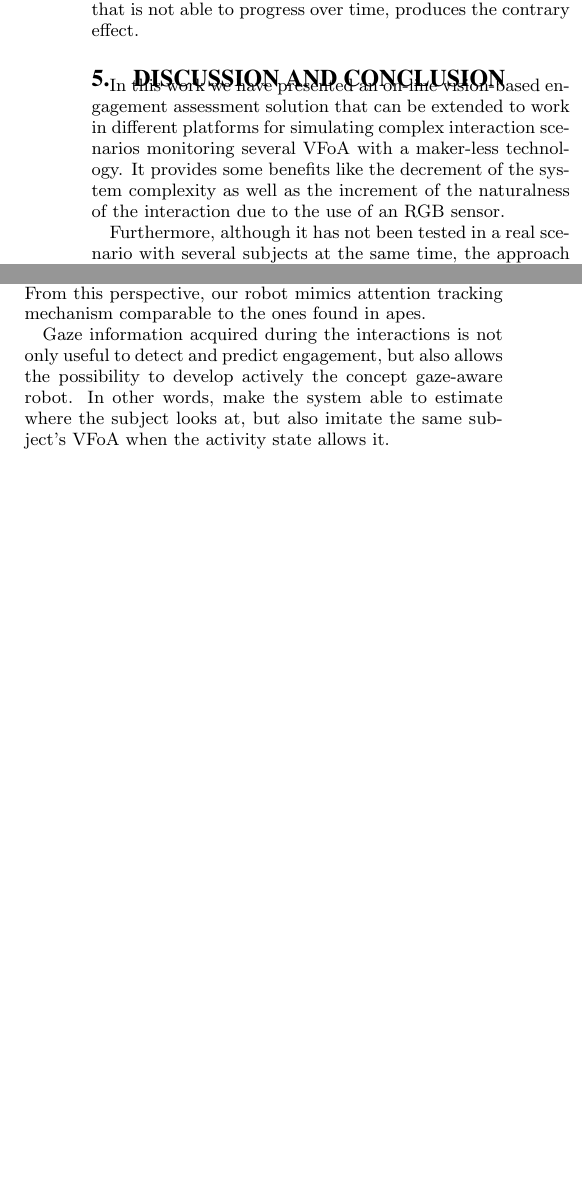
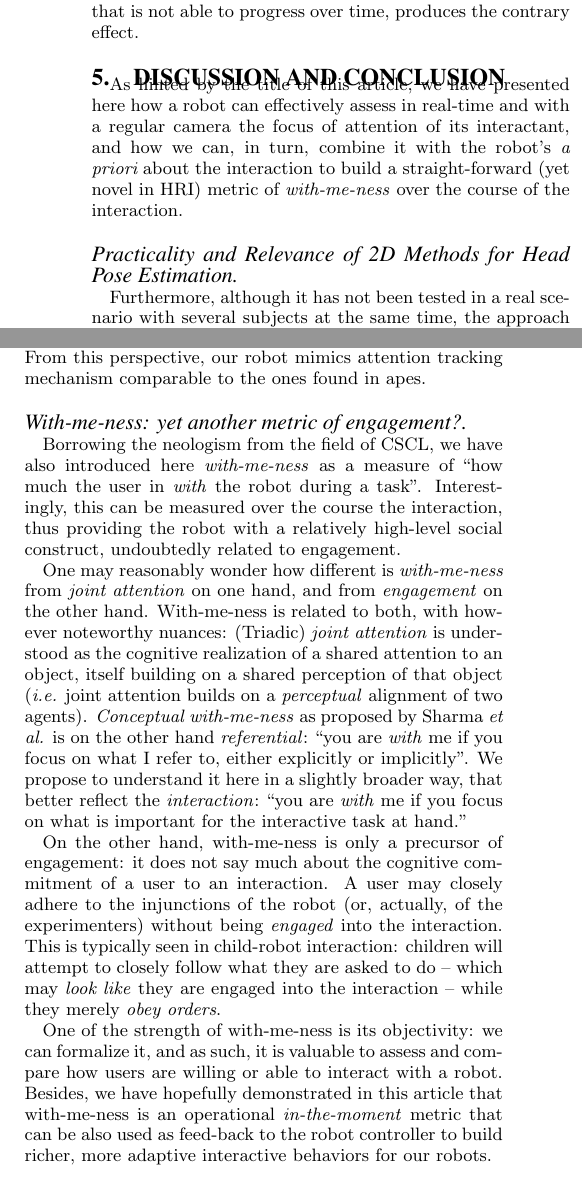
Before and after one commit to chili-epfl/paper-HRI2016-attentionTracker, a LaTeX paper (paper.tex): two parts of the columns of page 6 of 7, joined at a grey line, cut so that both start at the same text, the shorter picture padded with empty space. Compiled offline with pdfLaTeX.

Commit message:
Working on conclusion

```diff
--- a/paper.tex
+++ b/paper.tex
@@ -860,12 +860,13 @@ able to progress over time, produces the contrary effect.
 
 \section{Discussion and Conclusion}
 
-In this work we have presented an on-line vision-based engagement assessment
-solution that can be extended to work in different platforms for simulating
-complex interaction scenarios monitoring several VFoA with a maker-less
-technology. It provides some benefits like the decrement of the system
-complexity as well as the increment of the naturalness of the interaction due to
-the use of an RGB sensor.
+As hinted by the title of this article, we have presented here how a robot can
+effectively assess in real-time and with a regular camera the focus of attention
+of its interactant, and how we can, in turn, combine it with the robot's {\it a priori}
+about the interaction to build a straight-forward (yet novel in HRI) metric of
+\emph{with-me-ness} over the course of the interaction.
+
+\paragraph{Practicality and Relevance of 2D Methods for Head Pose Estimation}
 
 Furthermore, although it has not been tested in a real scenario with several
 subjects at the same time, the approach also allows to handle such situations
@@ -914,13 +915,47 @@ on the head pose to estimate the focus of attention of a human partner, in to co
 to human children who primarily rely on eye direction. From this perspective,
 our robot mimics attention tracking mechanism comparable to the ones found in apes.
 
-Gaze information acquired during the interactions is not only useful to detect
-and predict engagement, but also allows the possibility to develop actively the
-concept gaze-aware robot. In other words, make the system able to estimate where
-the subject looks at, but also imitate the same subject's VFoA when the activity
-state allows it.
+%Gaze information acquired during the interactions is not only useful to detect
+%and predict engagement, but also allows the possibility to develop actively the
+%concept gaze-aware robot. In other words, make the system able to estimate where
+%the subject looks at, but also imitate the same subject's VFoA when the activity
+%state allows it.
 
-%ACKNOWLEDGMENTS are optional
+\paragraph{With-me-ness: yet another metric of engagement?}
+
+Borrowing the neologism from the field of CSCL, we have also introduced here
+\emph{with-me-ness} as a measure of ``how much the user in \emph{with} the robot during
+a task''. Interestingly, this can be measured over the course the interaction,
+thus providing the robot with a relatively high-level social construct,
+undoubtedly related to engagement.
+
+One may reasonably wonder how different is \emph{with-me-ness} from \emph{joint
+attention} on one hand, and from \emph{engagement} on the other hand.
+With-me-ness is related to both, with however noteworthy nuances: (Triadic) \emph{joint
+attention} is understood as the cognitive realization of a shared attention to
+an object, itself building on a shared perception of that object (\ie joint attention
+builds on a \emph{perceptual} alignment of two agents). \emph{Conceptual
+with-me-ness} as proposed by Sharma~\etal is on the other hand \emph{referential}: ``you are
+\emph{with} me if you focus on what I refer to, either explicitly or
+implicitly''. We propose to understand it here in a slightly broader way, that
+better reflect the \emph{interaction}: ``you are \emph{with} me if you focus on
+what is important for the interactive task at hand.''
+
+On the other hand, with-me-ness is only a precursor of engagement: it
+does not say much about the cognitive commitment of a user to an interaction. A
+user may closely adhere to the injunctions of the robot (or, actually, of the
+experimenters) without being \emph{engaged} into the interaction. This is
+typically seen in child-robot interaction: children will attempt to closely
+follow what they are asked to do -- which may \emph{look like} they are engaged
+into the interaction -- while they merely \emph{obey orders}.
+
+One of the strength of with-me-ness is its objectivity: we can formalize it, and
+as such, it is valuable to assess and compare how users are willing or able to
+interact with a robot. Besides, we have hopefully demonstrated in this article
+that with-me-ness is an operational \emph{in-the-moment} metric that can be also
+used as feed-back to the robot controller to build richer, more adaptive
+interactive behaviors for our robots.
+
 \section*{Acknowledgments}
 
 This research was partially supported by the Funda\c{c}\~{a}o para a Ci\^{e}ncia
```
